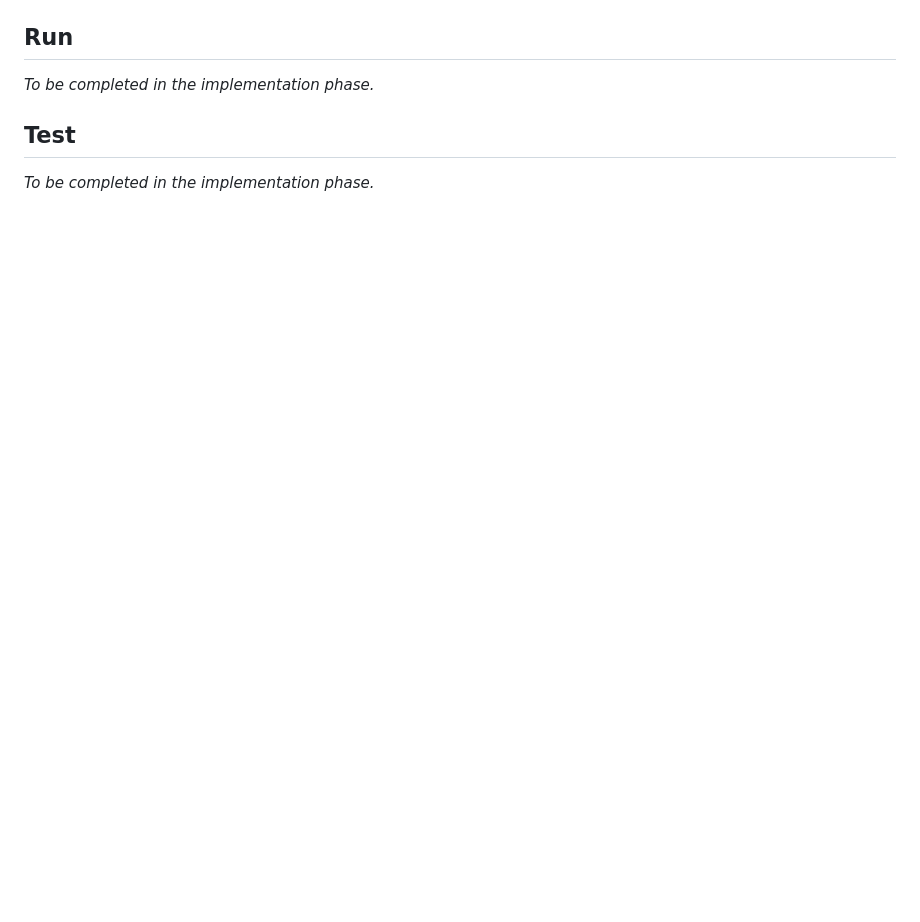
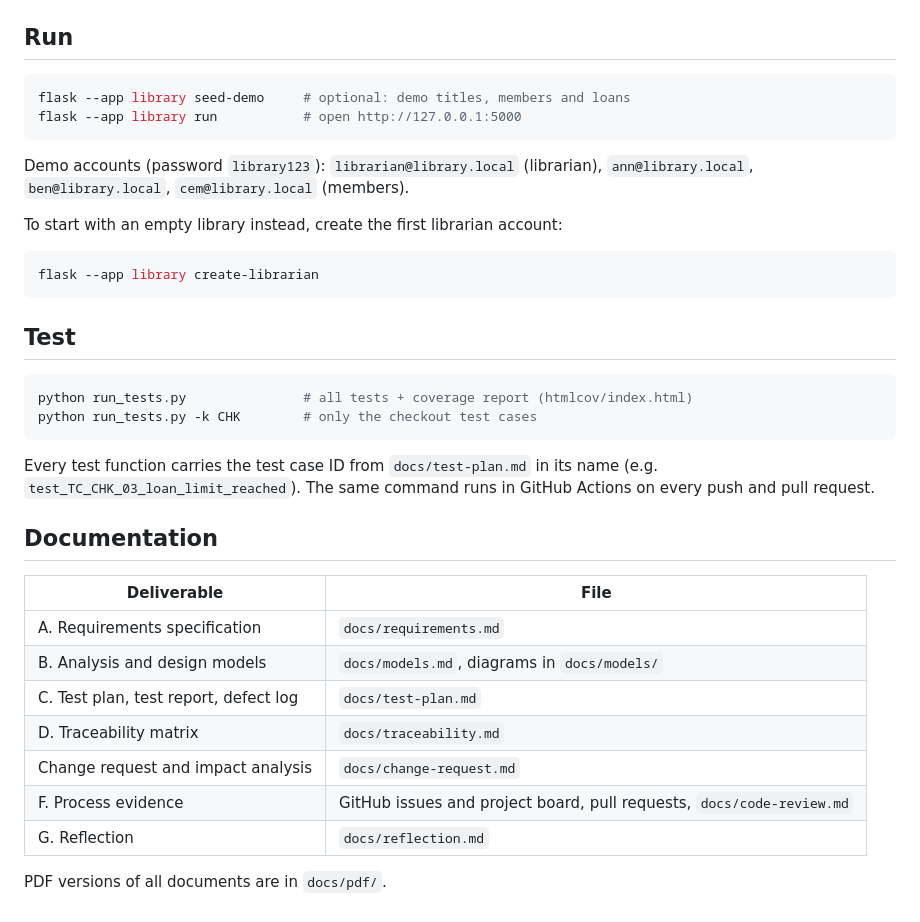
Before and after one commit to imnvrml/library-management-system, a Markdown page: README.md, the part around one of its changes. GitHub-like rendering; blank space fills up the shorter version.

````diff
--- a/README.md
+++ b/README.md
@@ -27,8 +47,40 @@ _To be completed in the implementation phase._
 
 ## Run
 
-_To be completed in the implementation phase._
+```bash
+flask --app library seed-demo     # optional: demo titles, members and loans
+flask --app library run           # open http://127.0.0.1:5000
+```
+
+Demo accounts (password `library123`): `librarian@library.local` (librarian), `ann@library.local`,
+`ben@library.local`, `cem@library.local` (members).
+
+To start with an empty library instead, create the first librarian account:
+
+```bash
+flask --app library create-librarian
+```
 
 ## Test
 
-_To be completed in the implementation phase._
+```bash
+python run_tests.py               # all tests + coverage report (htmlcov/index.html)
+python run_tests.py -k CHK        # only the checkout test cases
+```
+
+Every test function carries the test case ID from `docs/test-plan.md` in its name (e.g.
+`test_TC_CHK_03_loan_limit_reached`). The same command runs in GitHub Actions on every push and pull request.
+
+## Documentation
+
+| Deliverable | File |
+|---|---|
+| A. Requirements specification | `docs/requirements.md` |
+| B. Analysis and design models | `docs/models.md`, diagrams in `docs/models/` |
+| C. Test plan, test report, defect log | `docs/test-plan.md` |
+| D. Traceability matrix | `docs/traceability.md` |
+| Change request and impact analysis | `docs/change-request.md` |
+| F. Process evidence | GitHub issues and project board, pull requests, `docs/code-review.md` |
+| G. Reflection | `docs/reflection.md` |
+
+PDF versions of all documents are in `docs/pdf/`.
````
Also changed, not shown: other parts of README.md (+27 -7 lines), docs/screenshots/account.png (added), docs/screenshots/catalogue.png (added), docs/screenshots/desk.png (added), docs/screenshots/overdue.png (added).
